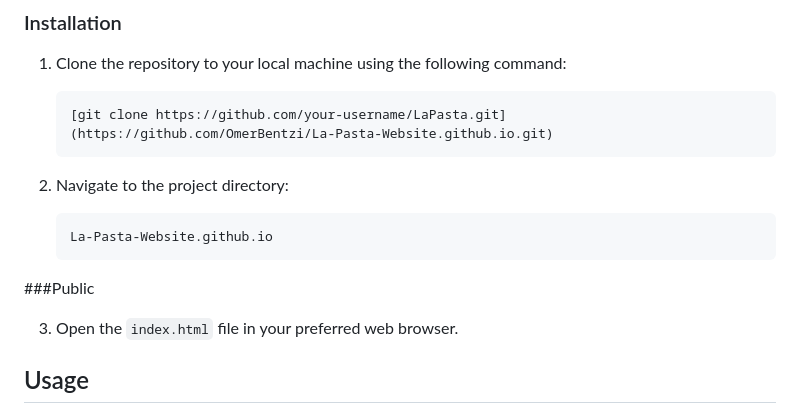
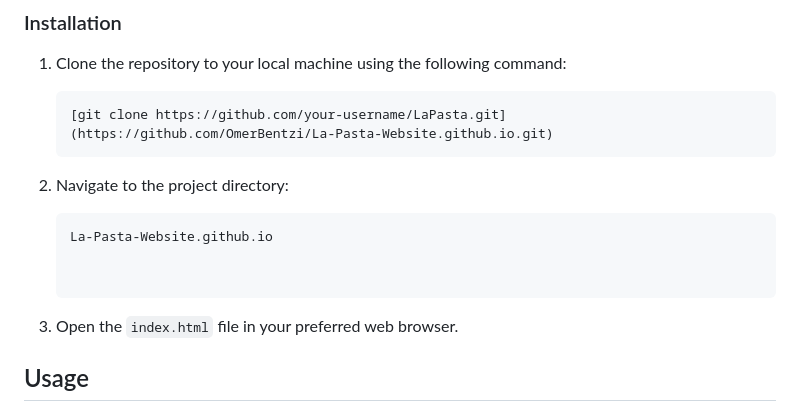
Before and after one commit to OmerBentzi/La-Pasta-Website.github.io, a Markdown page: README.md, the part around the change. Rendered like a GitHub page.

````diff
--- a/README.md
+++ b/README.md
@@ -56,8 +56,6 @@ Follow these instructions to get the project up and running on your local machin
 
    ```bash
    La-Pasta-Website.github.io
-###Public
-
 
 
 3. Open the `index.html` file in your preferred web browser.
````
